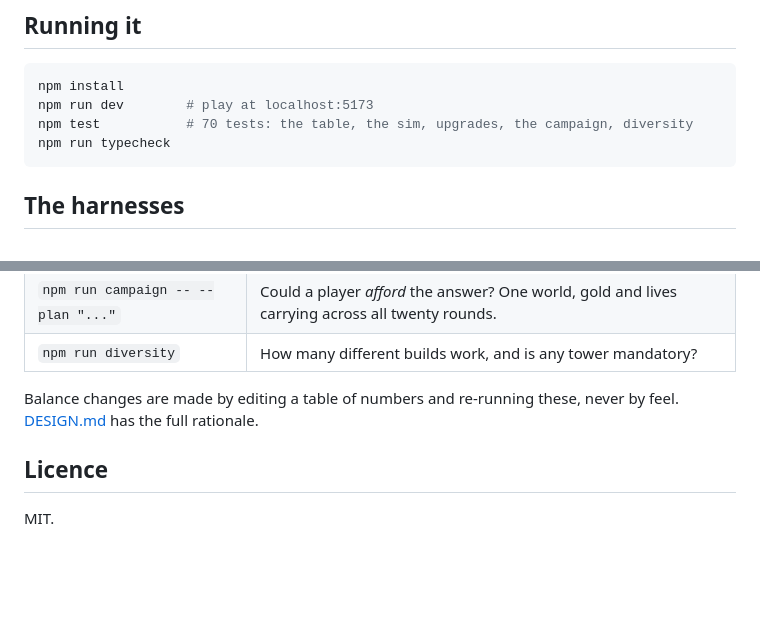
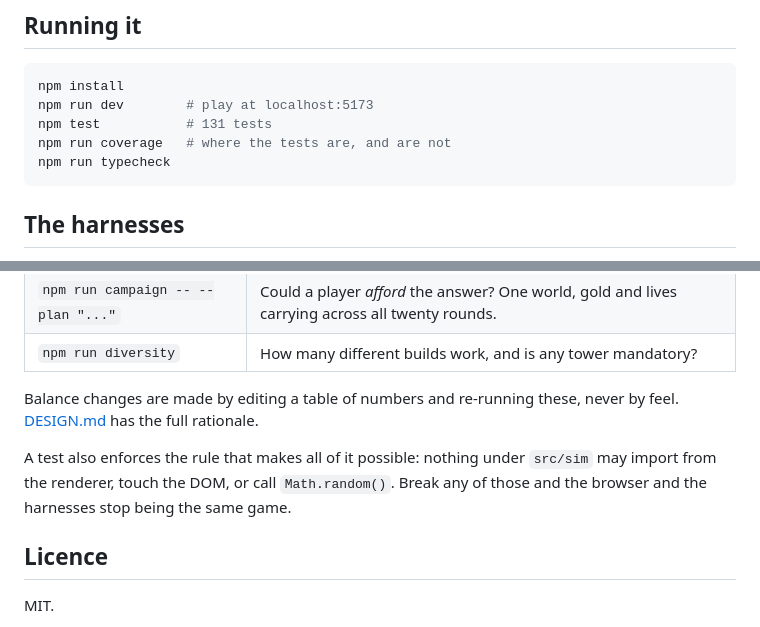
Before and after one commit to crucible-td/crucible-td.github.io, a Markdown page: README.md, 2 parts joined by grey strips. Rendered like a GitHub page; blank space fills up the shorter version.

````diff
--- a/README.md
+++ b/README.md
@@ -62,7 +62,8 @@ distinct compositions, with no tower mandatory and none dead.
 ```bash
 npm install
 npm run dev        # play at localhost:5173
-npm test           # 70 tests: the table, the sim, upgrades, the campaign, diversity
+npm test           # 131 tests
+npm run coverage   # where the tests are, and are not
 npm run typecheck
 ```
 
@@ -81,6 +82,10 @@ That is what makes all of this possible:
 Balance changes are made by editing a table of numbers and re-running these,
 never by feel. [DESIGN.md](DESIGN.md) has the full rationale.
 
+A test also enforces the rule that makes all of it possible: nothing under
+`src/sim` may import from the renderer, touch the DOM, or call `Math.random()`.
+Break any of those and the browser and the harnesses stop being the same game.
+
 ## Licence
 
 MIT.
````
Also changed, not shown: CLAUDE.md (+35 -2 lines).
